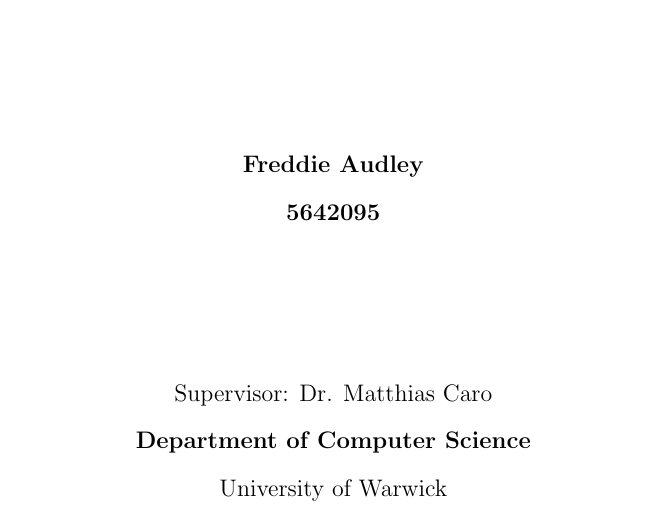
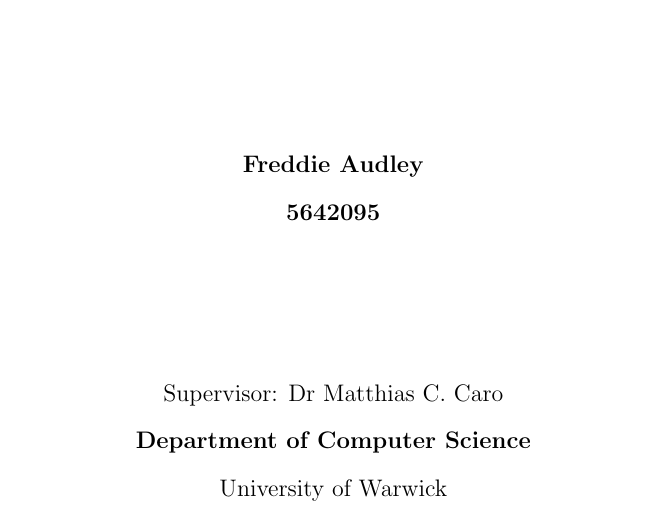
Before and after one commit to Freddie-Audley/3rd-Year-Dissertation, a LaTeX document (ProjectSpecification/ProjectSpecification.tex, which reads ProjectSpecification/Preamble/Frontpage.tex): part of page 1 of 10, cut so that both start at the same text. Compiled offline with pdfLaTeX.

Commit message:
Correct supervisor's name

```diff
--- a/ProjectSpecification/Preamble/Frontpage.tex
+++ b/ProjectSpecification/Preamble/Frontpage.tex
@@ -23,7 +23,7 @@
         \vspace{20mm}
 	\end{center}
 	\begin{center}
-	    {\large Supervisor: Dr. Matthias Caro }\\
+	    {\large Supervisor: Dr Matthias C. Caro }\\
 		\textbf{\large Department of Computer Science}\\
 		{\large University of Warwick}\\
 		%{\large 1955-1985\\}
```
